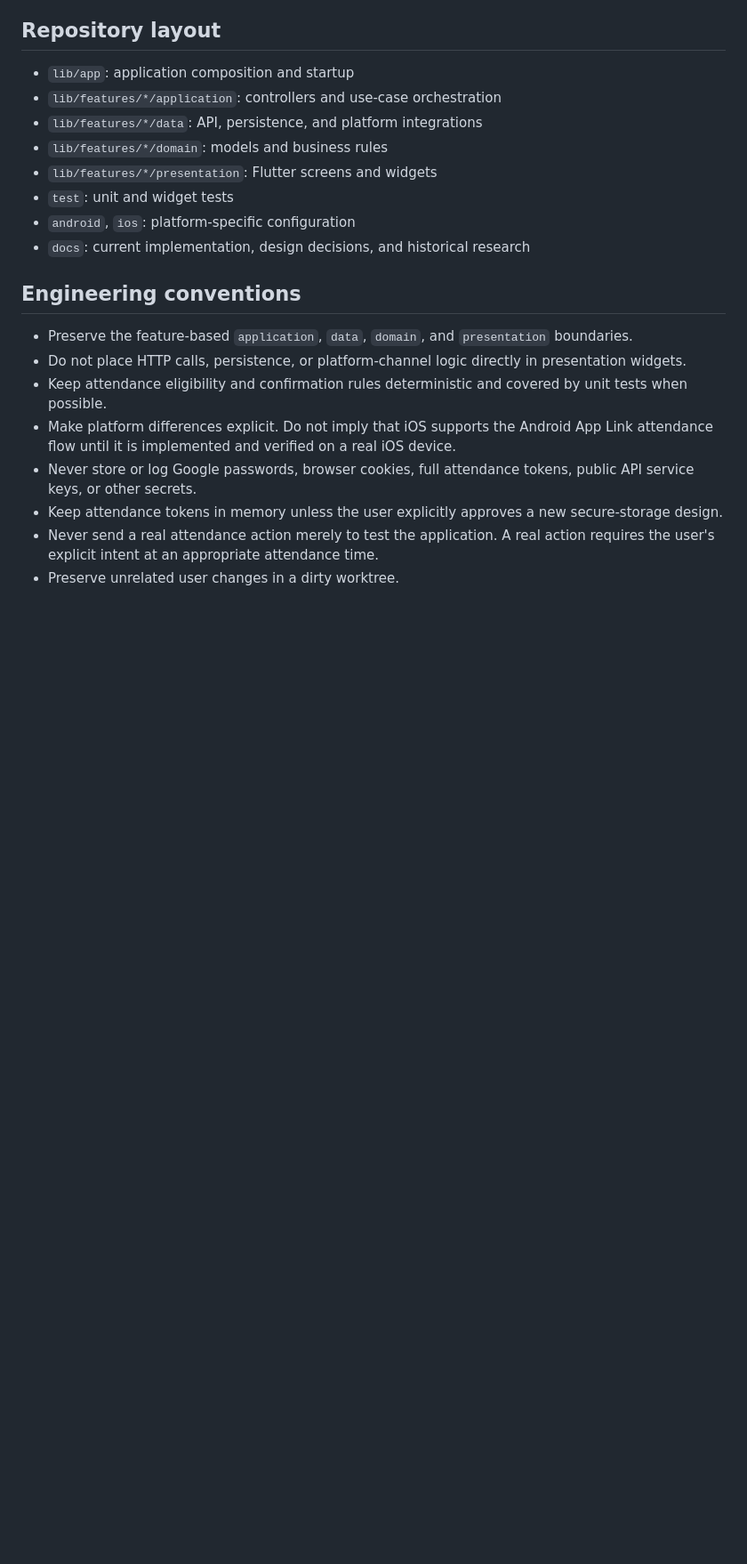
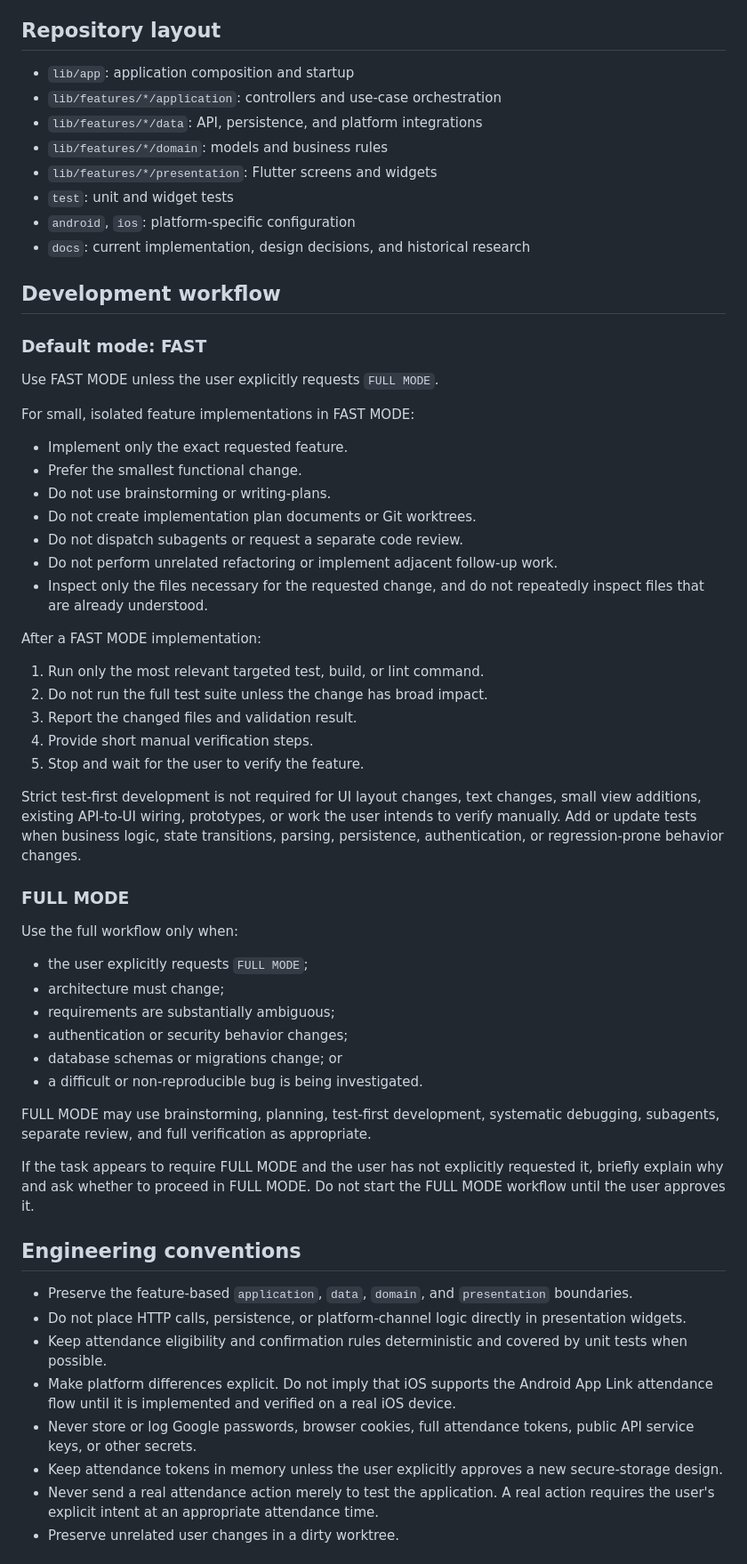
Before and after one commit to dh610/skaka-auto-lms, a Markdown page: AGENTS.md, the part around one of its changes. Shown at 89% size. Drawn GitHub-style; blank space fills up the shorter version.

Commit message:
docs: add fast development workflow

```diff
--- a/AGENTS.md
+++ b/AGENTS.md
@@ -26,6 +26,55 @@ This repository contains a Flutter-based SKALA attendance helper.
 - `android`, `ios`: platform-specific configuration
 - `docs`: current implementation, design decisions, and historical research
 
+## Development workflow
+
+### Default mode: FAST
+
+Use FAST MODE unless the user explicitly requests `FULL MODE`.
+
+For small, isolated feature implementations in FAST MODE:
+
+- Implement only the exact requested feature.
+- Prefer the smallest functional change.
+- Do not use brainstorming or writing-plans.
+- Do not create implementation plan documents or Git worktrees.
+- Do not dispatch subagents or request a separate code review.
+- Do not perform unrelated refactoring or implement adjacent follow-up work.
+- Inspect only the files necessary for the requested change, and do not
+  repeatedly inspect files that are already understood.
+
+After a FAST MODE implementation:
+
+1. Run only the most relevant targeted test, build, or lint command.
+2. Do not run the full test suite unless the change has broad impact.
+3. Report the changed files and validation result.
+4. Provide short manual verification steps.
+5. Stop and wait for the user to verify the feature.
+
+Strict test-first development is not required for UI layout changes, text
+changes, small view additions, existing API-to-UI wiring, prototypes, or work
+the user intends to verify manually. Add or update tests when business logic,
+state transitions, parsing, persistence, authentication, or regression-prone
+behavior changes.
+
+### FULL MODE
+
+Use the full workflow only when:
+
+- the user explicitly requests `FULL MODE`;
+- architecture must change;
+- requirements are substantially ambiguous;
+- authentication or security behavior changes;
+- database schemas or migrations change; or
+- a difficult or non-reproducible bug is being investigated.
+
+FULL MODE may use brainstorming, planning, test-first development, systematic
+debugging, subagents, separate review, and full verification as appropriate.
+
+If the task appears to require FULL MODE and the user has not explicitly
+requested it, briefly explain why and ask whether to proceed in FULL MODE.
+Do not start the FULL MODE workflow until the user approves it.
+
 ## Engineering conventions
 
 - Preserve the feature-based `application`, `data`, `domain`, and
```
Also changed, not shown: other parts of AGENTS.md (+3 -1 lines).
